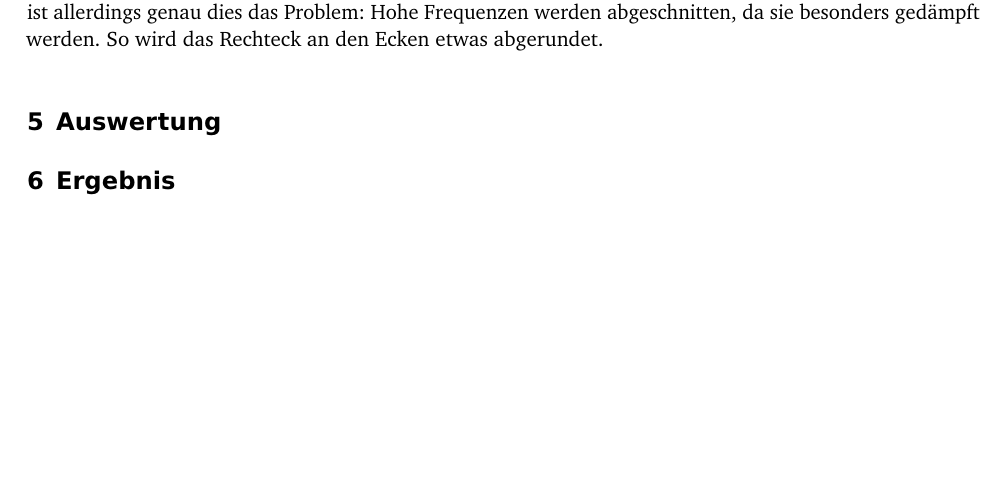
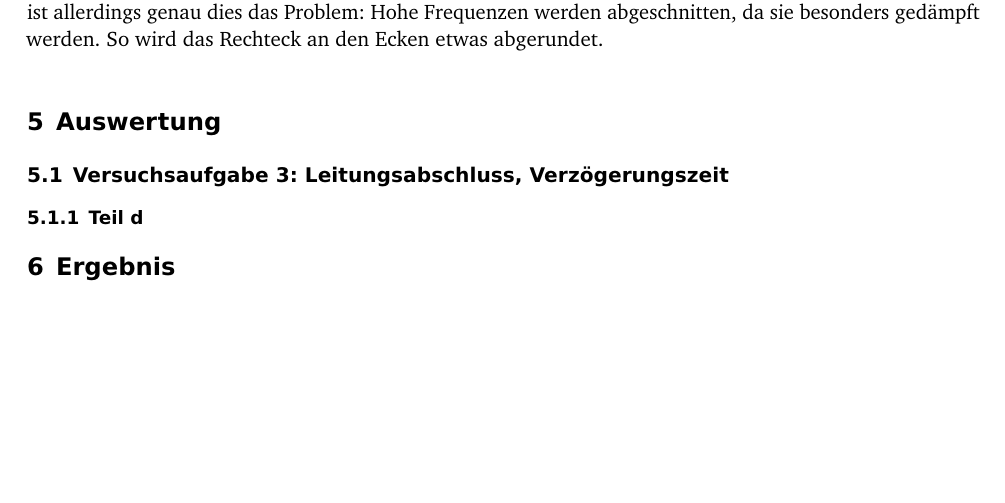
Before and after one commit to martin-ueding/physik313-Protokolle, a LaTeX document (Template.tex): part of page 5 of 5, cut so that both start at the same text. Compiled offline with pdfLaTeX; an older LaTeX class or package is replaced by its successor.

Commit message:
Weiterer Abschnitt

```diff
--- a/Template.tex
+++ b/Template.tex
@@ -269,6 +269,12 @@ den Ecken etwas abgerundet.
 
 \section{Auswertung}
 
+\subsection{Versuchsaufgabe 3: Leitungsabschluss, Verzögerungszeit}
+
+\subsubsection{Teil d}
+
+
+
 %%%%%%%%%%%%%%%%%%%%%%%%%%%%%%%%%%%%%%%%%%%%%%%%%%%%%%%%%%%%%%%%%%%%%%%%%%%%%%%
 %                                  Ergebnis                                   %
 %%%%%%%%%%%%%%%%%%%%%%%%%%%%%%%%%%%%%%%%%%%%%%%%%%%%%%%%%%%%%%%%%%%%%%%%%%%%%%%
```
